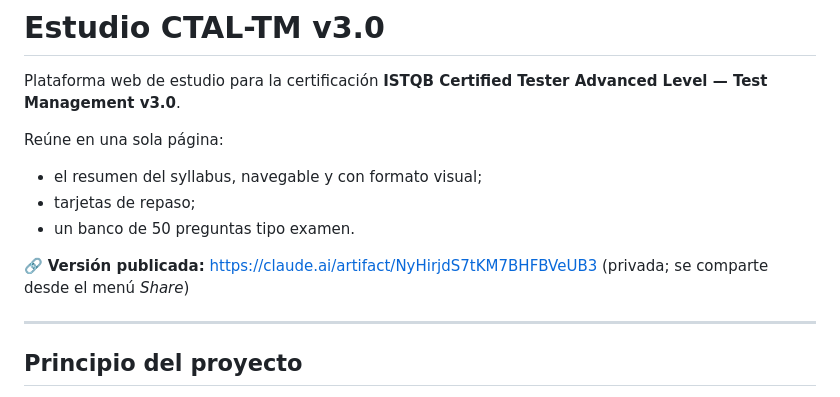
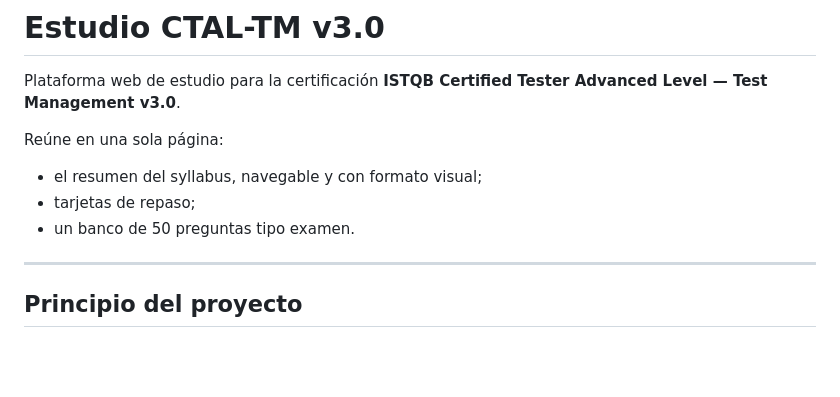
Before and after one commit to braynerrosales/Resumen-y-Practica-ISTQB, a Markdown page: README.md, the part around the change. GitHub-like rendering; blank space fills up the shorter version.

Commit message:
Remove private link from README
Removed the link to the private published version of the project.

```diff
--- a/README.md
+++ b/README.md
@@ -7,8 +7,6 @@ Reúne en una sola página:
 - el resumen del syllabus, navegable y con formato visual;
 - tarjetas de repaso;
 - un banco de 50 preguntas tipo examen.
-
-🔗 **Versión publicada:** https://claude.ai/artifact/NyHirjdS7tKM7BHFBVeUB3 (privada; se comparte desde el menú *Share*)
 
 ---
 
```
